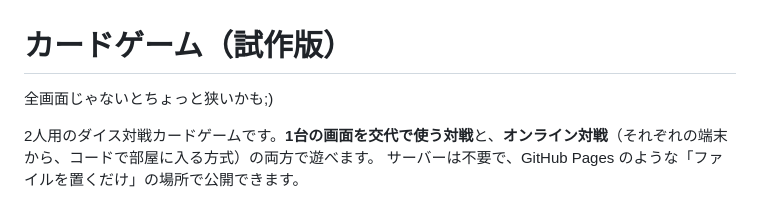
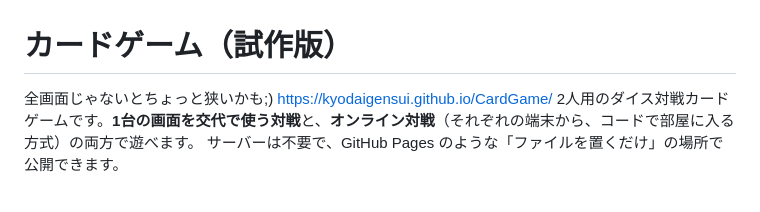
Before and after one commit to Kyodaigensui/CardGame, a Markdown page: README.md, the part around the change. Drawn GitHub-style.

```diff
--- a/README.md
+++ b/README.md
@@ -1,6 +1,6 @@
 # カードゲーム（試作版）
 全画面じゃないとちょっと狭いかも;)
-
+https://kyodaigensui.github.io/CardGame/
 2人用のダイス対戦カードゲームです。**1台の画面を交代で使う対戦**と、**オンライン対戦**（それぞれの端末から、コードで部屋に入る方式）の両方で遊べます。
 サーバーは不要で、GitHub Pages のような「ファイルを置くだけ」の場所で公開できます。
 
```
